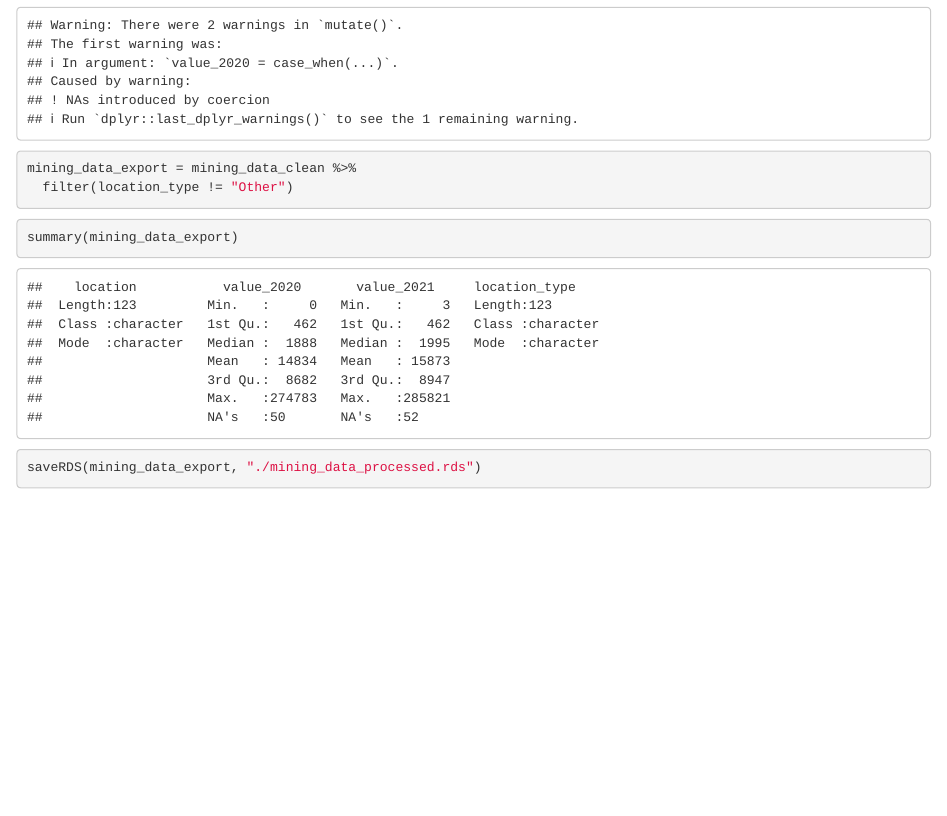
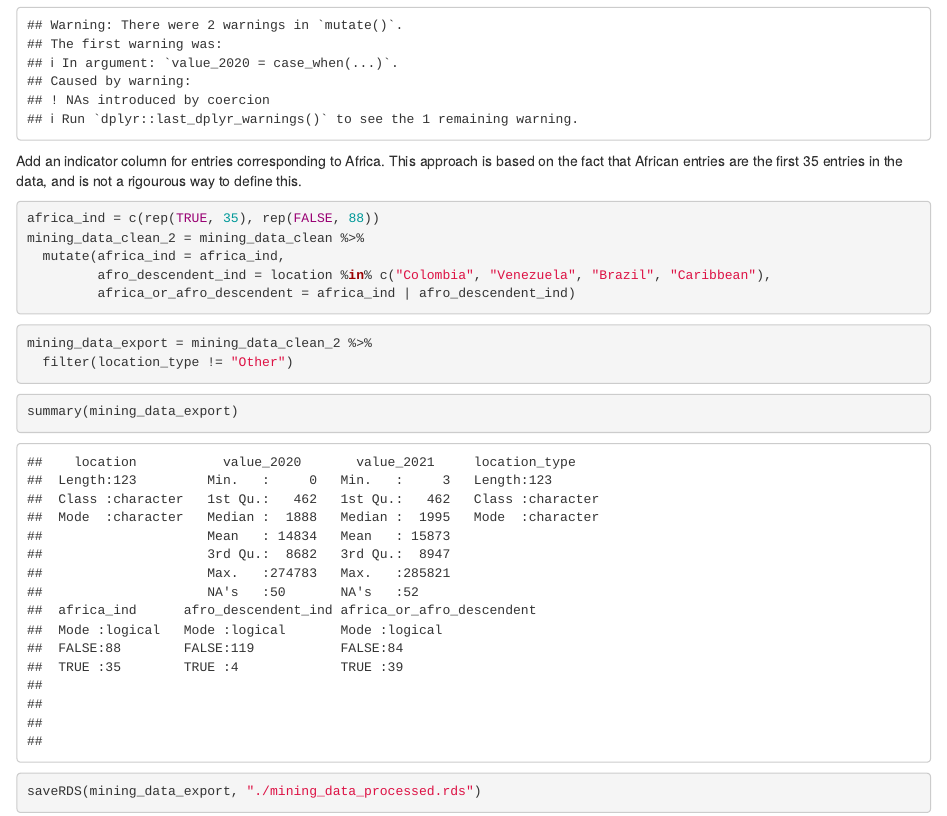
Before and after one commit to craig-sloss/public_data_analysis, an R Markdown document (canadian_mining_data/01_process_data.Rmd): the page in a window 1100 px wide, from 1570 px down. Rendered offline with R 4.5, knitr and Pandoc, with nearby package versions.

Commit message:
Define indicators to identify countries in Africa, or countries with large Afro-descendent populations.

````diff
--- a/canadian_mining_data/01_process_data.Rmd
+++ b/canadian_mining_data/01_process_data.Rmd
@@ -76,8 +76,19 @@ mining_data_clean = mining_data_raw %>%
   select(-number_of_companies_2020, -number_of_companies_2021)
 ```
 
+Add an indicator column for entries corresponding to Africa. This approach is based on the fact that African entries are the first 35 entries in the data, and is not a rigourous way to define this.
+
 ```{r}
-mining_data_export = mining_data_clean %>%
+africa_ind = c(rep(TRUE, 35), rep(FALSE, 88))
+mining_data_clean_2 = mining_data_clean %>%
+  mutate(africa_ind = africa_ind,
+         afro_descendent_ind = location %in% c("Colombia", "Venezuela", "Brazil", "Caribbean"),
+         africa_or_afro_descendent = africa_ind | afro_descendent_ind)
+```
+
+
+```{r}
+mining_data_export = mining_data_clean_2 %>%
   filter(location_type != "Other")
 ```
 
````
Also changed, not shown: canadian_mining_data/mining_data_processed.rds.
